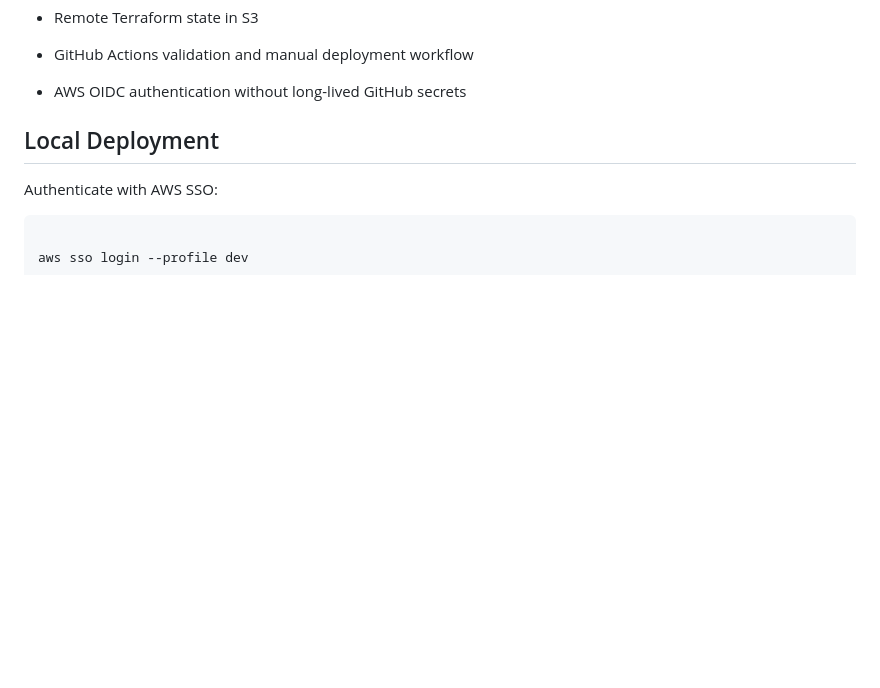
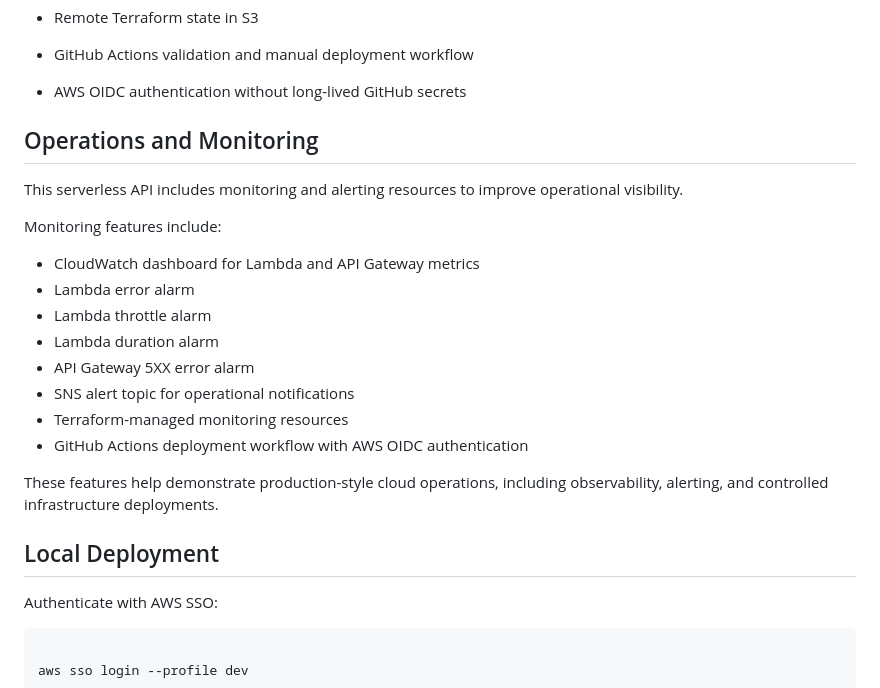
Before and after one commit to CRobinson720/cloud-engineer-portfolio, a Markdown page: project2-serverless-api/README.md, the part around the change. Rendered like a GitHub page; blank space fills up the shorter version.

Commit message:
Document API monitoring and operations

```diff
--- a/project2-serverless-api/README.md
+++ b/project2-serverless-api/README.md
@@ -145,6 +145,23 @@ This project provisions resources such as:
 
 - AWS OIDC authentication without long-lived GitHub secrets
 
+
+## Operations and Monitoring
+
+This serverless API includes monitoring and alerting resources to improve operational visibility.
+
+Monitoring features include:
+
+* CloudWatch dashboard for Lambda and API Gateway metrics
+* Lambda error alarm
+* Lambda throttle alarm
+* Lambda duration alarm
+* API Gateway 5XX error alarm
+* SNS alert topic for operational notifications
+* Terraform-managed monitoring resources
+* GitHub Actions deployment workflow with AWS OIDC authentication
+
+These features help demonstrate production-style cloud operations, including observability, alerting, and controlled infrastructure deployments.
 
 
 ## Local Deployment
```
